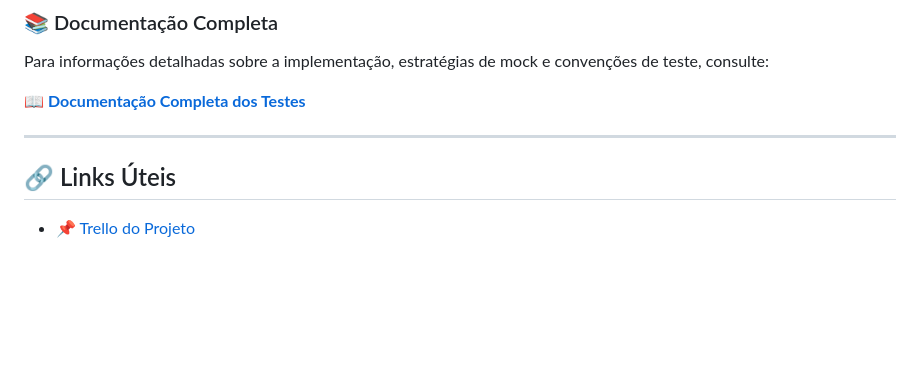
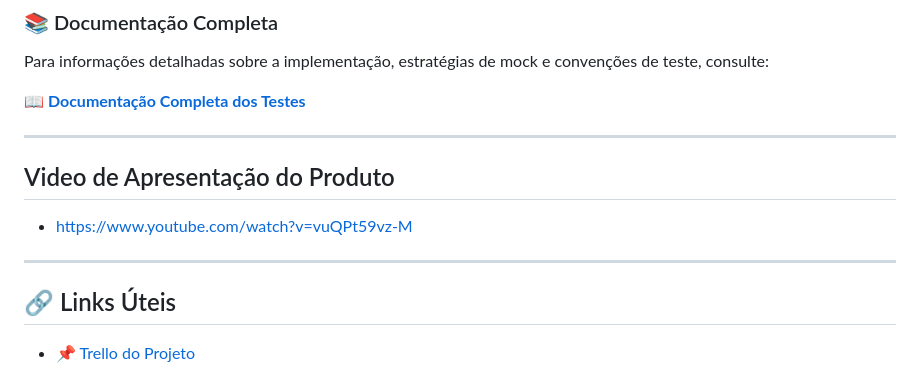
Before and after one commit to cayke1/VirtuaLib, a Markdown page: README.md, the part around the change. Drawn GitHub-style; blank space fills up the shorter version.

Commit message:
Atualizar o README.md
link video de apresentação

```diff
--- a/README.md
+++ b/README.md
@@ -217,6 +217,9 @@ Para informações detalhadas sobre a implementação, estratégias de mock e co
 **[📖 Documentação Completa dos Testes](./docs/testing/README.md)**
 
 ---
+## Video de Apresentação do Produto
+* https://www.youtube.com/watch?v=vuQPt59vz-M
+---
 
 ## 🔗 Links Úteis
 
```
